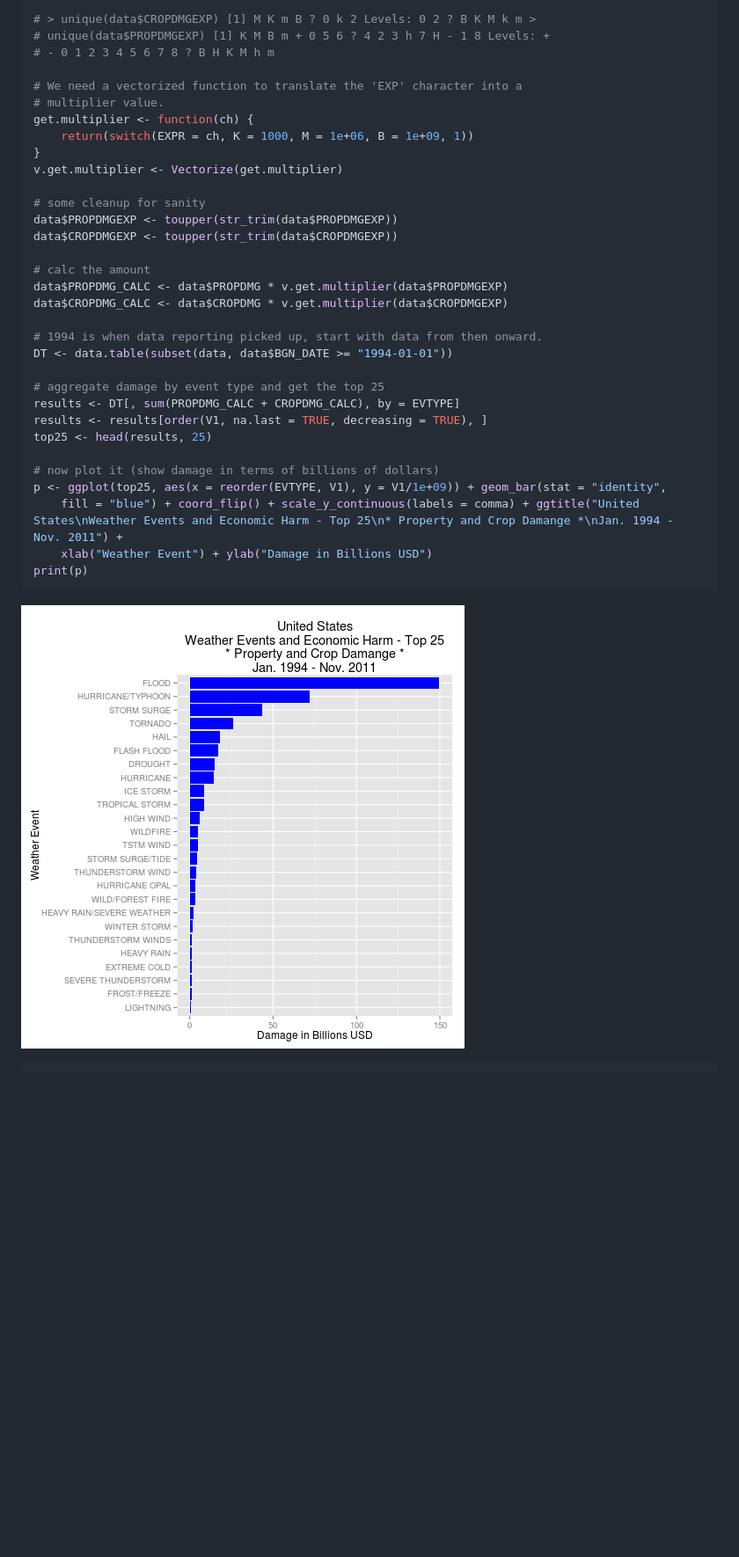
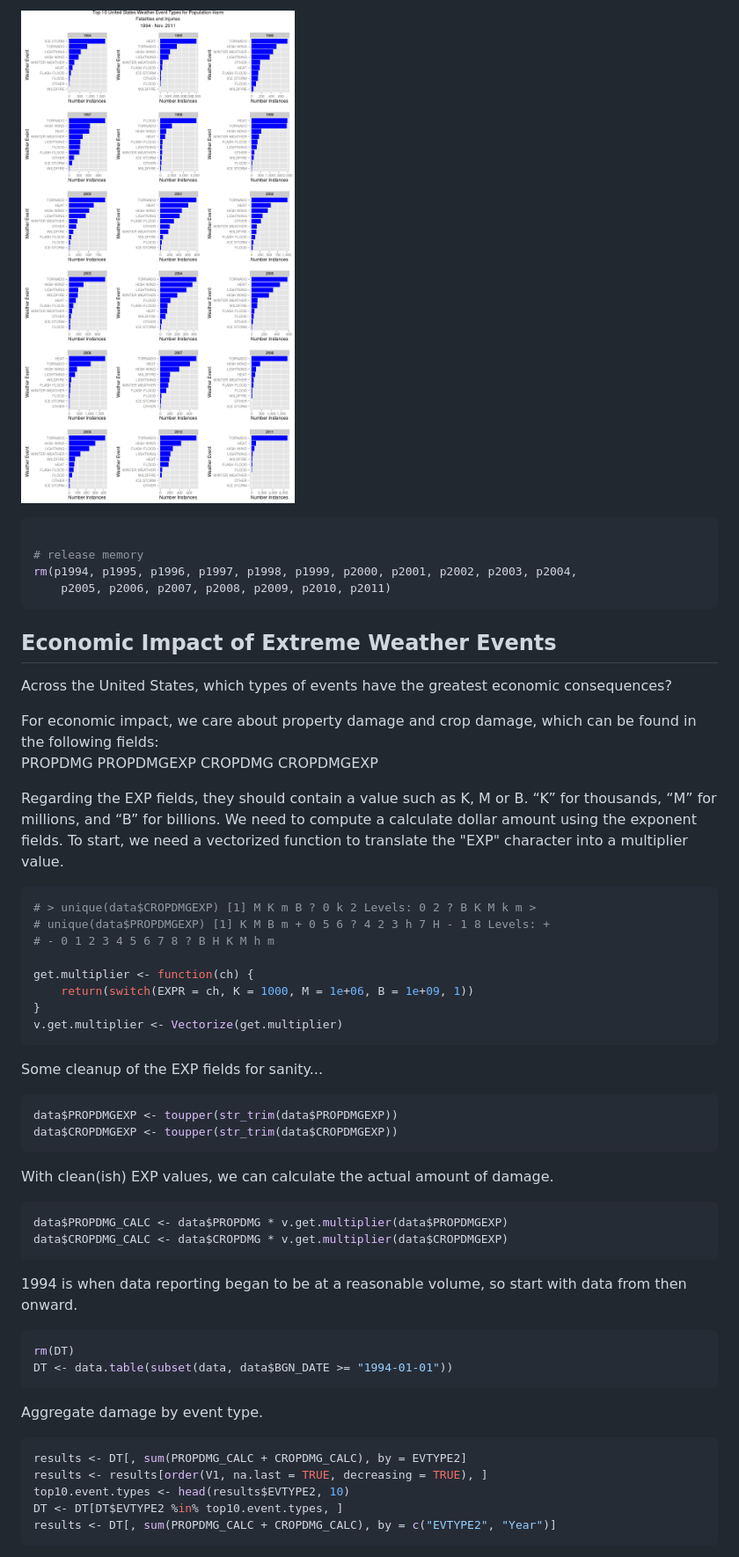
Before and after one commit to jerrymcummings/RepData_PeerAssessment2, a Markdown page: analysis.md, the part around the change printed below. Shown: that part at 88% size. GitHub-like rendering; pictures changed too: figure/economic-consequences.png (deleted), figure/population-harm-plot.png (added); blank space fills up the shorter version.

````diff
--- a/analysis.md
+++ b/analysis.md
@@ -357,35 +344,72 @@ x
+![plot of chunk population-harm-plot](figure/population-harm-plot.png)
+
+```r
+
+# release memory
+rm(p1994, p1995, p1996, p1997, p1998, p1999, p2000, p2001, p2002, p2003, p2004,
+    p2005, p2006, p2007, p2008, p2009, p2010, p2011)
+```
+
+
+
+## Economic Impact of Extreme Weather Events
+Across the United States, which types of events have the
+greatest economic consequences?
+
+For economic impact, we care about property damage and
+crop damage, which can be found in the following fields:
+   PROPDMG PROPDMGEXP CROPDMG CROPDMGEXP
+
+Regarding the EXP fields, they should contain a value such as K, M or B. “K” for thousands, “M” for millions, and “B” for billions. We need to compute a calculate dollar amount using the exponent fields. To start, we need a vectorized function to translate the "EXP" character
+into a multiplier value.
+
+
+```r
 # > unique(data$CROPDMGEXP) [1] M K m B ? 0 k 2 Levels: 0 2 ? B K M k m >
 # unique(data$PROPDMGEXP) [1] K M B m + 0 5 6 ? 4 2 3 h 7 H - 1 8 Levels: +
 # - 0 1 2 3 4 5 6 7 8 ? B H K M h m
 
-# We need a vectorized function to translate the 'EXP' character into a
-# multiplier value.
 get.multiplier <- function(ch) {
     return(switch(EXPR = ch, K = 1000, M = 1e+06, B = 1e+09, 1))
 }
 v.get.multiplier <- Vectorize(get.multiplier)
+```
 
-# some cleanup for sanity
+
+Some cleanup of the EXP fields for sanity...
+
+```r
 data$PROPDMGEXP <- toupper(str_trim(data$PROPDMGEXP))
 data$CROPDMGEXP <- toupper(str_trim(data$CROPDMGEXP))
+```
 
-# calc the amount
+
+With clean(ish) EXP values, we can calculate the actual amount
+of damage.
+
+```r
 data$PROPDMG_CALC <- data$PROPDMG * v.get.multiplier(data$PROPDMGEXP)
 data$CROPDMG_CALC <- data$CROPDMG * v.get.multiplier(data$CROPDMGEXP)
-
-# 1994 is when data reporting picked up, start with data from then onward.
-DT <- data.table(subset(data, data$BGN_DATE >= "1994-01-01"))
-
-# aggregate damage by event type and get the top 25
-results <- DT[, sum(PROPDMG_CALC + CROPDMG_CALC), by = EVTYPE]
-results <- results[order(V1, na.last = TRUE, decreasing = TRUE), ]
-top25 <- head(results, 25)
-
-# now plot it (show damage in terms of billions of dollars)
-p <- ggplot(top25, aes(x = reorder(EVTYPE, V1), y = V1/1e+09)) + geom_bar(stat = "identity",
-    fill = "blue") + coord_flip() + scale_y_continuous(labels = comma) + ggtitle("United States\nWeather Events and Economic Harm - Top 25\n* Property and Crop Damange *\nJan. 1994 - Nov. 2011") +
-    xlab("Weather Event") + ylab("Damage in Billions USD")
-print(p)
 ```
 
-![plot of chunk economic-consequences](figure/economic-consequences.png)
+
+1994 is when data reporting began to be at a reasonable volume, so start with data
+from then onward.
+
+```r
+rm(DT)
+DT <- data.table(subset(data, data$BGN_DATE >= "1994-01-01"))
+```
+
+
+Aggregate damage by event type.
+
+```r
+results <- DT[, sum(PROPDMG_CALC + CROPDMG_CALC), by = EVTYPE2]
+results <- results[order(V1, na.last = TRUE, decreasing = TRUE), ]
+top10.event.types <- head(results$EVTYPE2, 10)
+DT <- DT[DT$EVTYPE2 %in% top10.event.types, ]
+results <- DT[, sum(PROPDMG_CALC + CROPDMG_CALC), by = c("EVTYPE2", "Year")]
+```
+
+
````
Also changed, not shown: other parts of analysis.md (+205 -190 lines), figure/harm-to-population.png (deleted), figure/plot-damage.png (added), figure/plot-date-counts.png (renamed from figure/process-raw-data.png), 2 other files.
